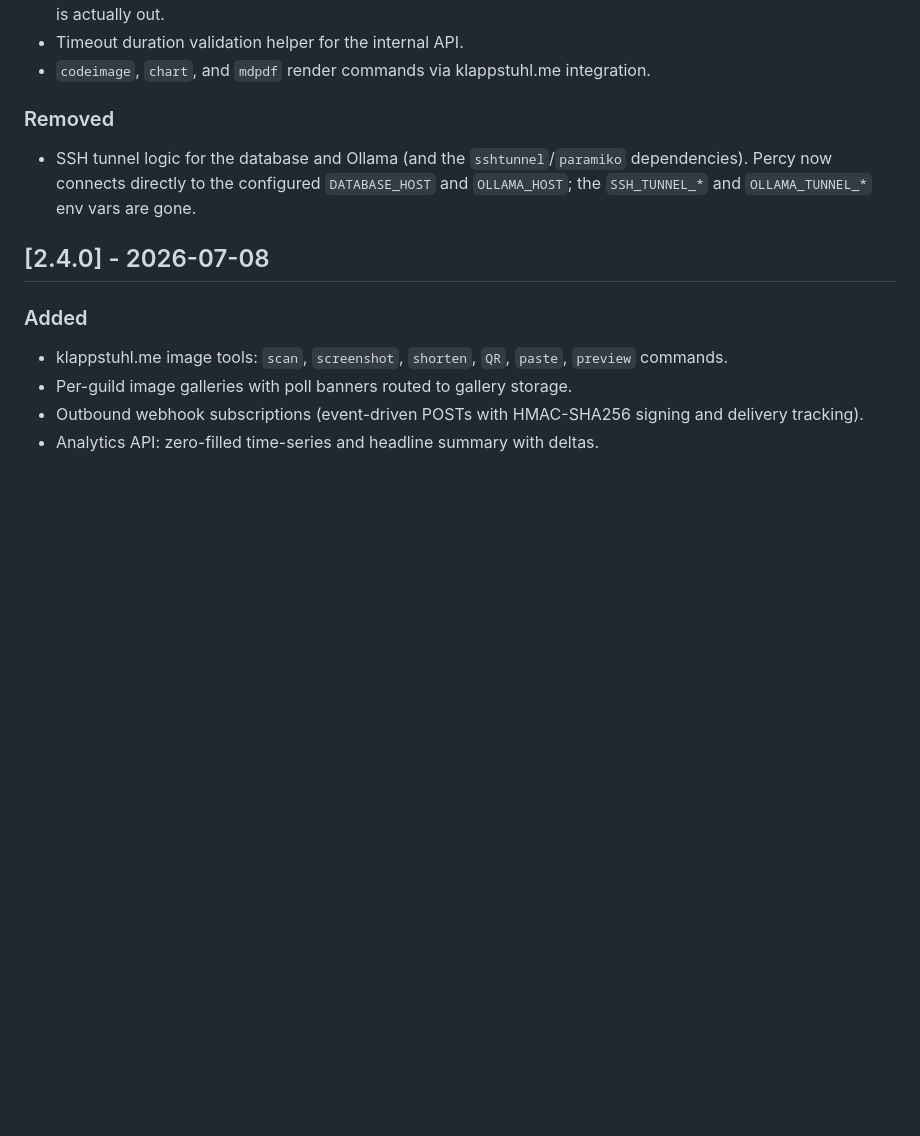
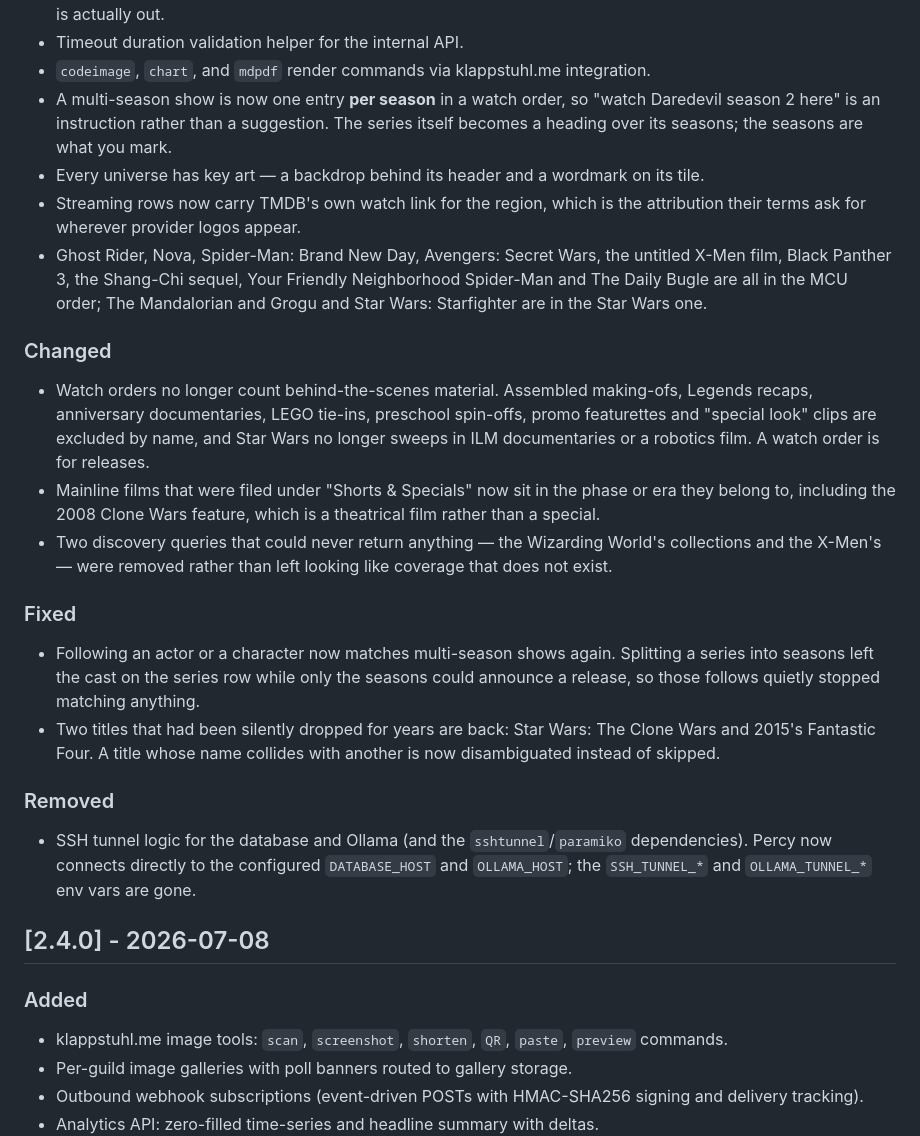
Before and after one commit to klappstuhlpy/Percy, a Markdown page: CHANGELOG.md, the part around one of its changes. Rendered like a GitHub page; blank space fills up the shorter version.

Commit message:
docs: changelog for 2.5.0

```diff
--- a/CHANGELOG.md
+++ b/CHANGELOG.md
@@ -21,6 +23,21 @@ and this project adheres to [Semantic Versioning](https://semver.org/spec/v2.0.0
 - Film and TV release dates are re-checked against TMDB every night, so a digest arrives on the day something is actually out.
 - Timeout duration validation helper for the internal API.
 - `codeimage`, `chart`, and `mdpdf` render commands via klappstuhl.me integration.
+- A multi-season show is now one entry **per season** in a watch order, so "watch Daredevil season 2 here" is an instruction rather than a suggestion. The series itself becomes a heading over its seasons; the seasons are what you mark.
+- Every universe has key art — a backdrop behind its header and a wordmark on its tile.
+- Streaming rows now carry TMDB's own watch link for the region, which is the attribution their terms ask for wherever provider logos appear.
+- Ghost Rider, Nova, Spider-Man: Brand New Day, Avengers: Secret Wars, the untitled X-Men film, Black Panther 3, the Shang-Chi sequel, Your Friendly Neighborhood Spider-Man and The Daily Bugle are all in the MCU order; The Mandalorian and Grogu and Star Wars: Starfighter are in the Star Wars one.
+
+### Changed
+
+- Watch orders no longer count behind-the-scenes material. Assembled making-ofs, Legends recaps, anniversary documentaries, LEGO tie-ins, preschool spin-offs, promo featurettes and "special look" clips are excluded by name, and Star Wars no longer sweeps in ILM documentaries or a robotics film. A watch order is for releases.
+- Mainline films that were filed under "Shorts & Specials" now sit in the phase or era they belong to, including the 2008 Clone Wars feature, which is a theatrical film rather than a special.
+- Two discovery queries that could never return anything — the Wizarding World's collections and the X-Men's — were removed rather than left looking like coverage that does not exist.
+
+### Fixed
+
+- Following an actor or a character now matches multi-season shows again. Splitting a series into seasons left the cast on the series row while only the seasons could announce a release, so those follows quietly stopped matching anything.
+- Two titles that had been silently dropped for years are back: Star Wars: The Clone Wars and 2015's Fantastic Four. A title whose name collides with another is now disambiguated instead of skipped.
 
 ### Removed
 
```
Also changed, not shown: other parts of CHANGELOG.md (+2 -0 lines).
